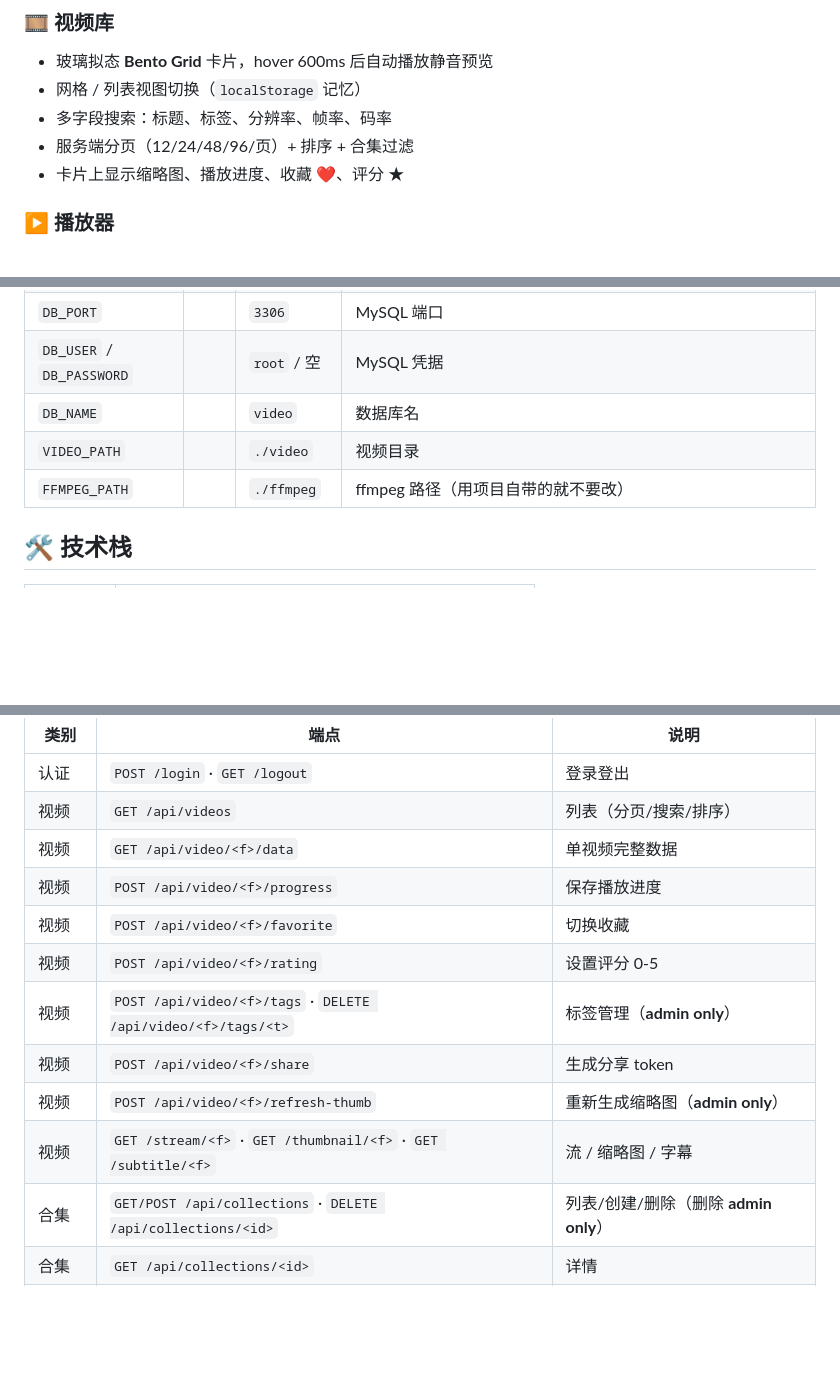
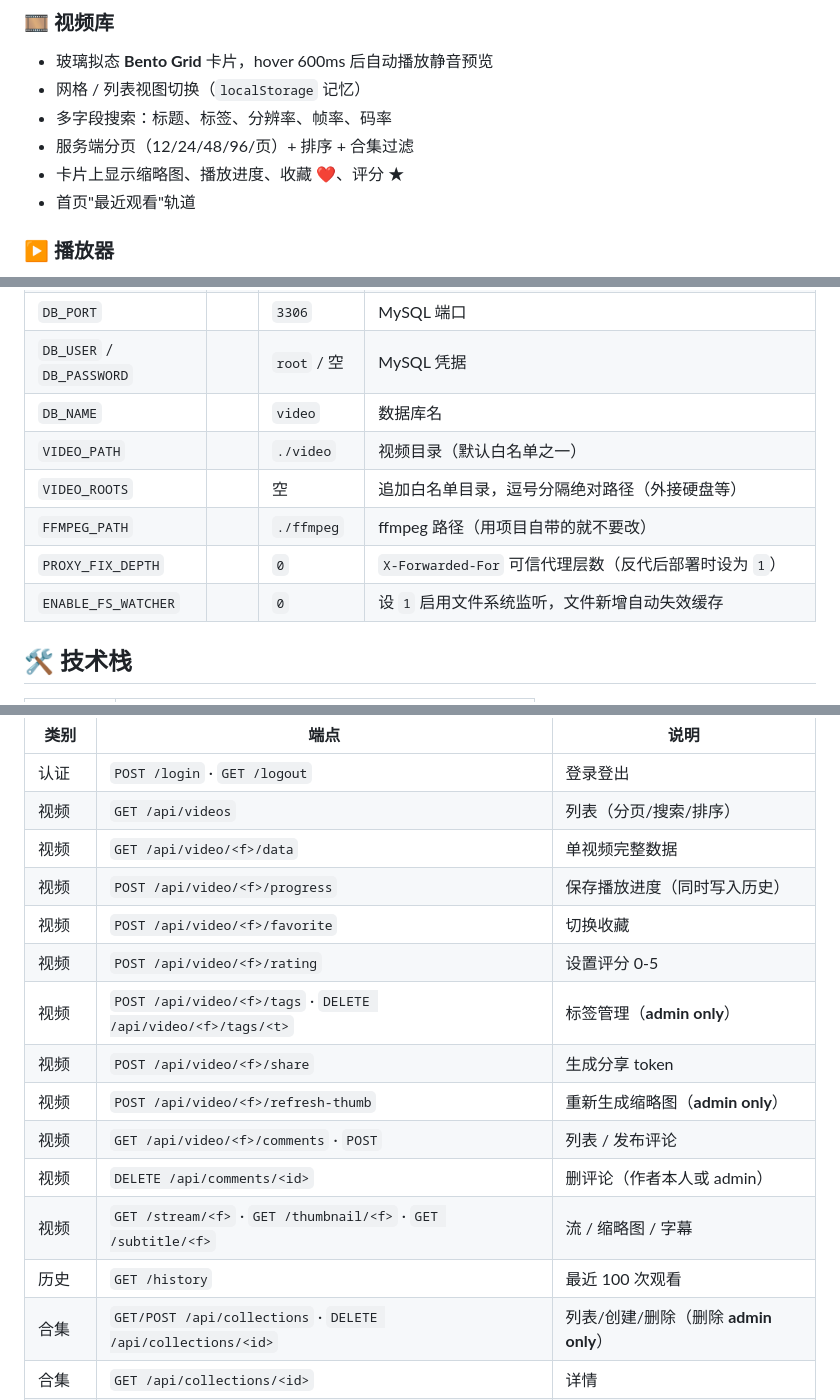
Before and after one commit to Kinder-song/Cinevault, a Markdown page: README.md, 3 parts joined by grey strips. GitHub-like rendering; blank space fills up the shorter version.

```diff
--- a/README.md
+++ b/README.md
@@ -12,6 +12,7 @@
 - 多字段搜索：标题、标签、分辨率、帧率、码率
 - 服务端分页（12/24/48/96/页）+ 排序 + 合集过滤
 - 卡片上显示缩略图、播放进度、收藏 ❤️、评分 ★
+- 首页"最近观看"轨道
 
 ### ▶️ 播放器
 - HTML5 `<video>` + 完全自定义控件
@@ -77,8 +94,11 @@ python3 app.py
 | `DB_PORT` | | `3306` | MySQL 端口 |
 | `DB_USER` / `DB_PASSWORD` | | `root` / 空 | MySQL 凭据 |
 | `DB_NAME` | | `video` | 数据库名 |
-| `VIDEO_PATH` | | `./video` | 视频目录 |
+| `VIDEO_PATH` | | `./video` | 视频目录（默认白名单之一） |
+| `VIDEO_ROOTS` | | 空 | 追加白名单目录，逗号分隔绝对路径（外接硬盘等） |
 | `FFMPEG_PATH` | | `./ffmpeg` | ffmpeg 路径（用项目自带的就不要改） |
+| `PROXY_FIX_DEPTH` | | `0` | `X-Forwarded-For` 可信代理层数（反代后部署时设为 `1`） |
+| `ENABLE_FS_WATCHER` | | `0` | 设 `1` 启用文件系统监听，文件新增自动失效缓存 |
 
 ## 🛠 技术栈
 
@@ -101,13 +121,16 @@ python3 app.py
 | 认证 | `POST /login` · `GET /logout` | 登录登出 |
 | 视频 | `GET /api/videos` | 列表（分页/搜索/排序） |
 | 视频 | `GET /api/video/<f>/data` | 单视频完整数据 |
-| 视频 | `POST /api/video/<f>/progress` | 保存播放进度 |
+| 视频 | `POST /api/video/<f>/progress` | 保存播放进度（同时写入历史） |
 | 视频 | `POST /api/video/<f>/favorite` | 切换收藏 |
 | 视频 | `POST /api/video/<f>/rating` | 设置评分 0-5 |
 | 视频 | `POST /api/video/<f>/tags` · `DELETE /api/video/<f>/tags/<t>` | 标签管理（**admin only**） |
 | 视频 | `POST /api/video/<f>/share` | 生成分享 token |
 | 视频 | `POST /api/video/<f>/refresh-thumb` | 重新生成缩略图（**admin only**） |
+| 视频 | `GET /api/video/<f>/comments` · `POST` | 列表 / 发布评论 |
+| 视频 | `DELETE /api/comments/<id>` | 删评论（作者本人或 admin） |
 | 视频 | `GET /stream/<f>` · `GET /thumbnail/<f>` · `GET /subtitle/<f>` | 流 / 缩略图 / 字幕 |
+| 历史 | `GET /history` | 最近 100 次观看 |
 | 合集 | `GET/POST /api/collections` · `DELETE /api/collections/<id>` | 列表/创建/删除（删除 **admin only**） |
 | 合集 | `GET /api/collections/<id>` | 详情 |
 | 合集 | `POST/DELETE /api/collections/<id>/videos[ /<f>]` | 加减视频（**admin only**） |
```
Also changed, not shown: other parts of README.md (+35 -8 lines), CHANGELOG.md (added, +87 -0 lines), SECURITY.md (added, +145 -0 lines).
